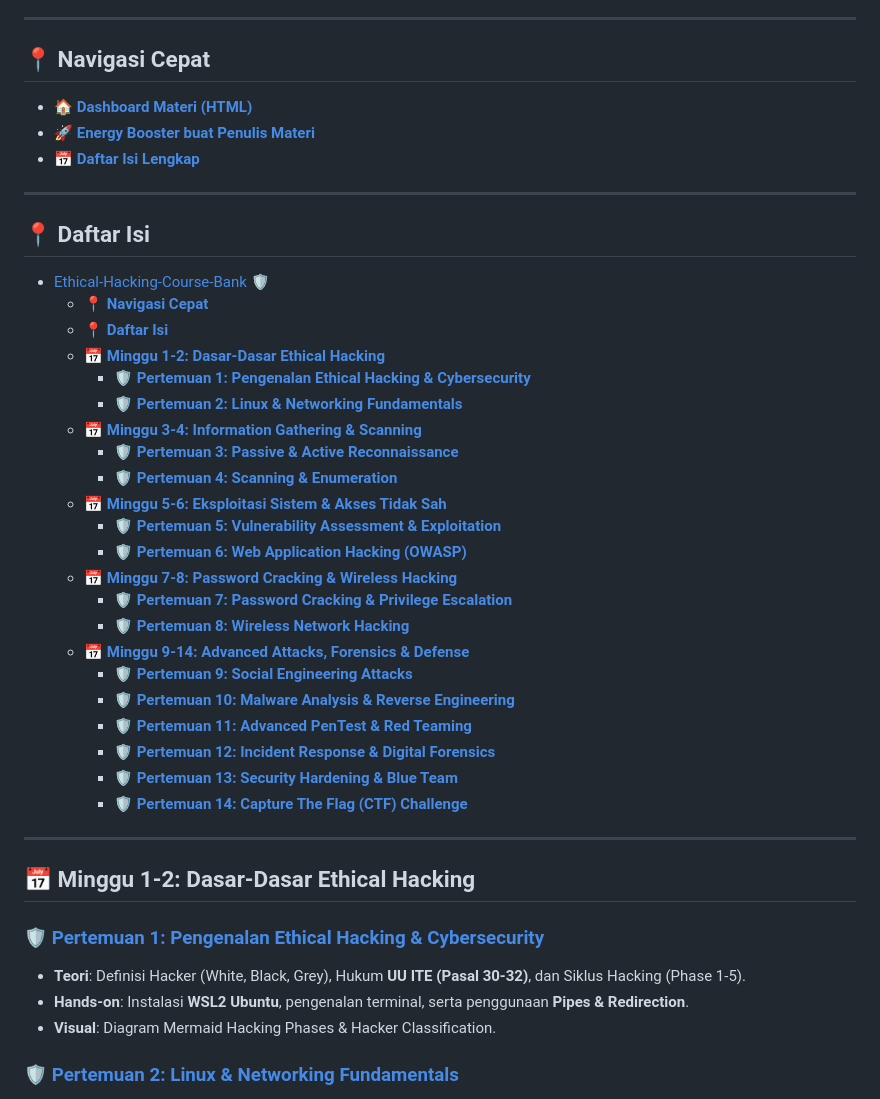
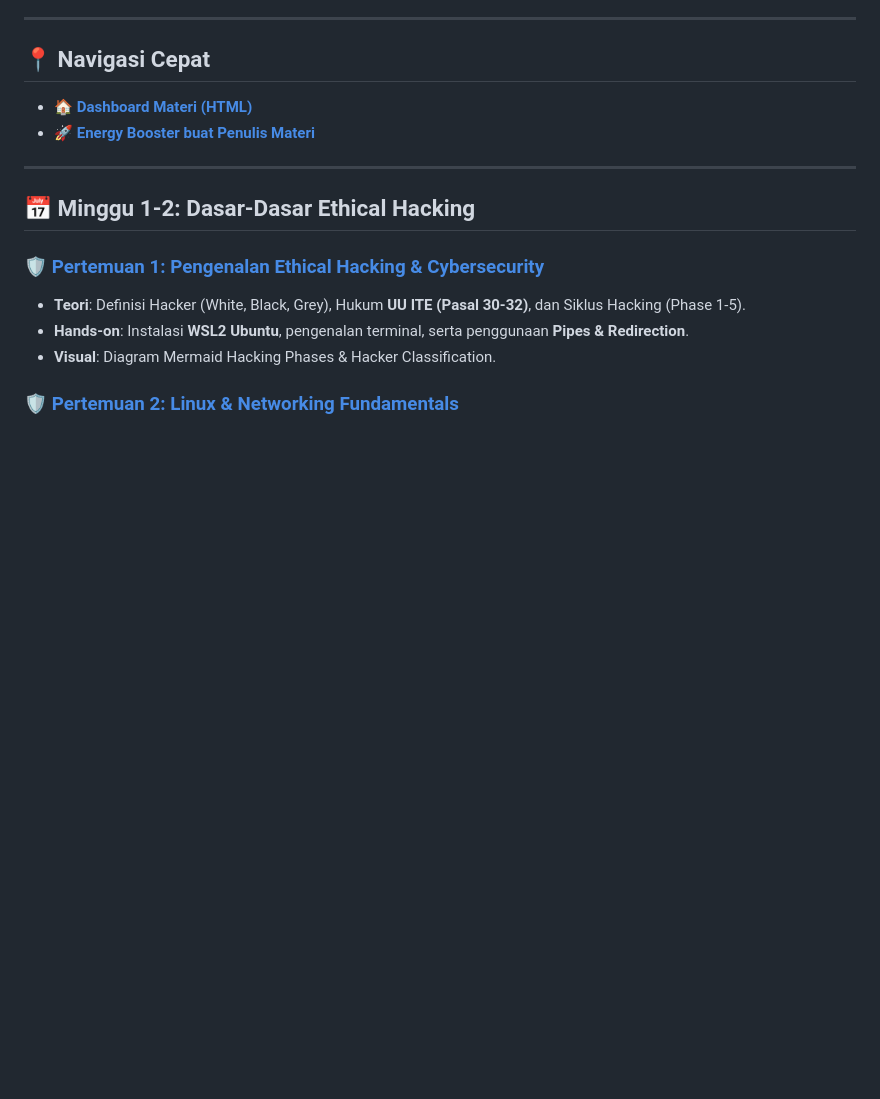
Before and after one commit to Muhammad-Ikhwan-Fathulloh/Ethical-Hacking-Course-Bank, a Markdown page: README.md, the part around the change. Rendered like a GitHub page; blank space fills up the shorter version.

Commit message:
Update material

```diff
--- a/README.md
+++ b/README.md
@@ -6,33 +6,6 @@ Bank Materi dan Praktikum Kuliah Ethical Hacking yang Terstruktur dan Komprehens
 ## **📍 Navigasi Cepat**
 - 🏠 **[Dashboard Materi (HTML)](index.html)**
 - 🚀 **[Energy Booster buat Penulis Materi](https://goakal.com/nocturnailed/energy-booster-buat-penulis-materi)**
-- 📅 **[Daftar Isi Lengkap](#-daftar-isi)**
-
----
-
-## **📍 Daftar Isi**
-- [Ethical-Hacking-Course-Bank 🛡️](#ethical-hacking-course-bank-️)
-  - [**📍 Navigasi Cepat**](#-navigasi-cepat)
-  - [**📍 Daftar Isi**](#-daftar-isi)
-  - [**📅 Minggu 1-2: Dasar-Dasar Ethical Hacking**](#-minggu-1-2-dasar-dasar-ethical-hacking)
-    - [**🛡️ Pertemuan 1: Pengenalan Ethical Hacking \& Cybersecurity**](#️-pertemuan-1-pengenalan-ethical-hacking--cybersecurity)
-    - [**🛡️ Pertemuan 2: Linux \& Networking Fundamentals**](#️-pertemuan-2-linux--networking-fundamentals)
-  - [**📅 Minggu 3-4: Information Gathering \& Scanning**](#-minggu-3-4-information-gathering--scanning)
-    - [**🛡️ Pertemuan 3: Passive \& Active Reconnaissance**](#️-pertemuan-3-passive--active-reconnaissance)
-    - [**🛡️ Pertemuan 4: Scanning \& Enumeration**](#️-pertemuan-4-scanning--enumeration)
-  - [**📅 Minggu 5-6: Eksploitasi Sistem \& Akses Tidak Sah**](#-minggu-5-6-eksploitasi-sistem--akses-tidak-sah)
-    - [**🛡️ Pertemuan 5: Vulnerability Assessment \& Exploitation**](#️-pertemuan-5-vulnerability-assessment--exploitation)
-    - [**🛡️ Pertemuan 6: Web Application Hacking (OWASP)**](#️-pertemuan-6-web-application-hacking-owasp)
-  - [**📅 Minggu 7-8: Password Cracking \& Wireless Hacking**](#-minggu-7-8-password-cracking--wireless-hacking)
-    - [**🛡️ Pertemuan 7: Password Cracking \& Privilege Escalation**](#️-pertemuan-7-password-cracking--privilege-escalation)
-    - [**🛡️ Pertemuan 8: Wireless Network Hacking**](#️-pertemuan-8-wireless-network-hacking)
-  - [**📅 Minggu 9-14: Advanced Attacks, Forensics \& Defense**](#-minggu-9-14-advanced-attacks-forensics--defense)
-    - [**🛡️ Pertemuan 9: Social Engineering Attacks**](#️-pertemuan-9-social-engineering-attacks)
-    - [**🛡️ Pertemuan 10: Malware Analysis \& Reverse Engineering**](#️-pertemuan-10-malware-analysis--reverse-engineering)
-    - [**🛡️ Pertemuan 11: Advanced PenTest \& Red Teaming**](#️-pertemuan-11-advanced-pentest--red-teaming)
-    - [**🛡️ Pertemuan 12: Incident Response \& Digital Forensics**](#️-pertemuan-12-incident-response--digital-forensics)
-    - [**🛡️ Pertemuan 13: Security Hardening \& Blue Team**](#️-pertemuan-13-security-hardening--blue-team)
-    - [**🛡️ Pertemuan 14: Capture The Flag (CTF) Challenge**](#️-pertemuan-14-capture-the-flag-ctf-challenge)
 
 ---
 
```
